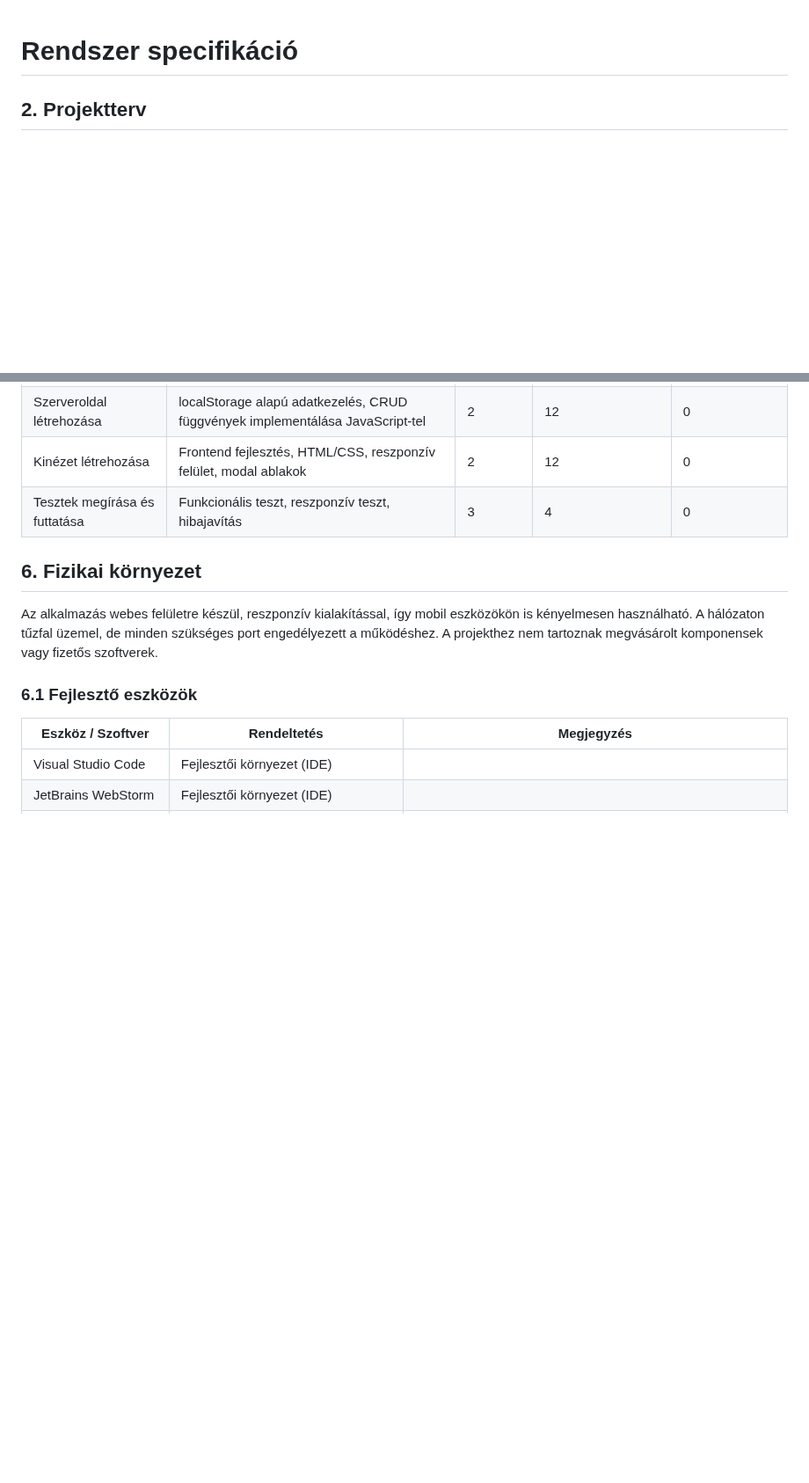
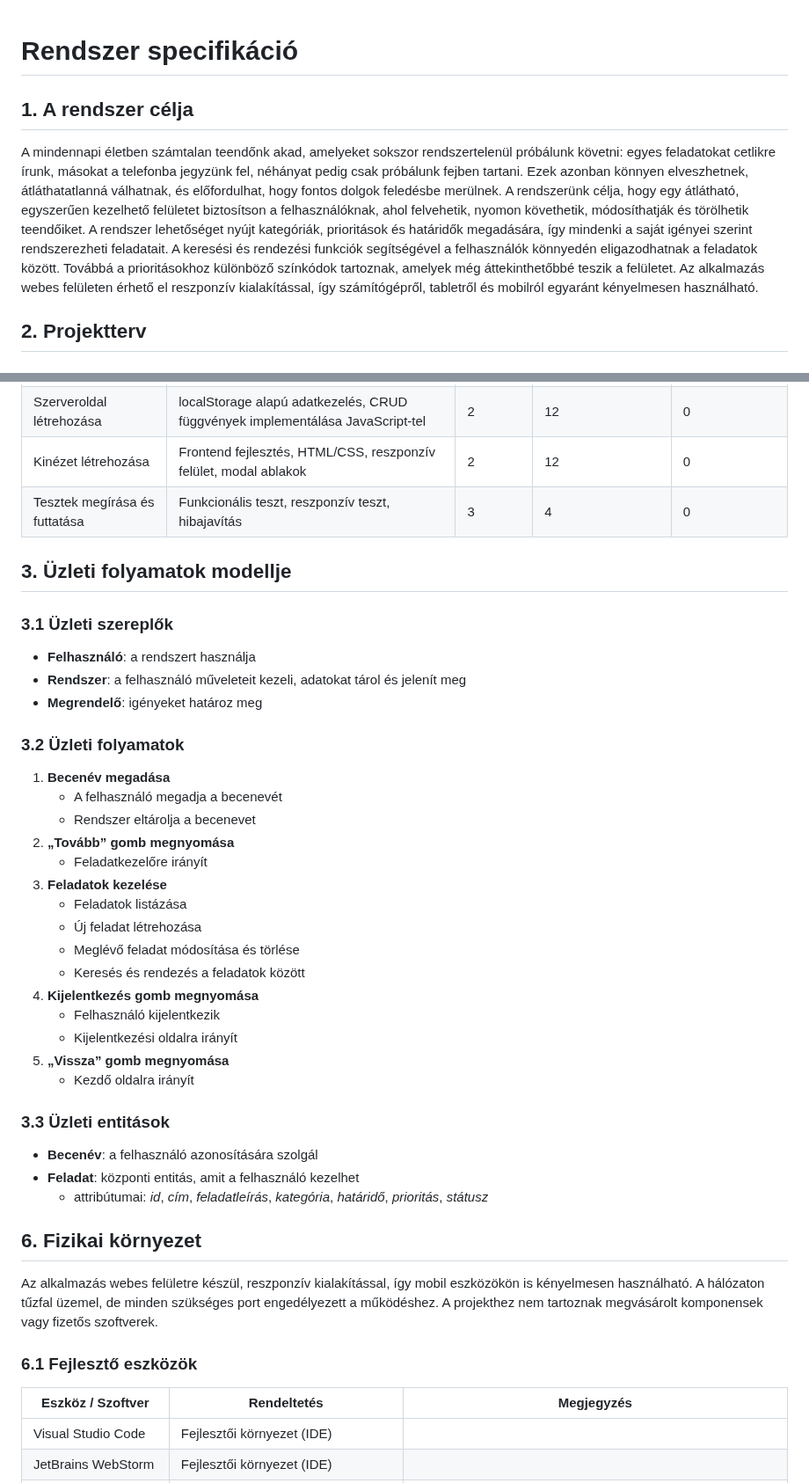
Before and after one commit to SzollosBoglarka/todo_mini_project, a Markdown page: rendszer_specifikacio/rendszer_spec.md, 2 parts joined by grey strips. Shown at 88% size. Rendered like a GitHub page; blank space fills up the shorter version.

Commit message:
docs: add chapters 1 and 3 to rendszer_spec.md

```diff
--- a/rendszer_specifikacio/rendszer_spec.md
+++ b/rendszer_specifikacio/rendszer_spec.md
@@ -1,4 +1,8 @@
 # Rendszer specifikáció
+
+## 1. A rendszer célja
+
+A mindennapi életben számtalan teendőnk akad, amelyeket sokszor rendszertelenül próbálunk követni: egyes feladatokat cetlikre írunk, másokat a telefonba jegyzünk fel, néhányat pedig csak próbálunk fejben tartani. Ezek azonban könnyen elveszhetnek, átláthatatlanná válhatnak, és előfordulhat, hogy fontos dolgok feledésbe merülnek. A rendszerünk célja, hogy egy átlátható, egyszerűen kezelhető felületet biztosítson a felhasználóknak, ahol felvehetik, nyomon követhetik, módosíthatják és törölhetik teendőiket. A rendszer lehetőséget nyújt kategóriák, prioritások és határidők megadására, így mindenki a saját igényei szerint rendszerezheti feladatait. A keresési és rendezési funkciók segítségével a felhasználók könnyedén eligazodhatnak a feladatok között. Továbbá a prioritásokhoz különböző színkódok tartoznak, amelyek még áttekinthetőbbé teszik a felületet. Az alkalmazás webes felületen érhető el reszponzív kialakítással, így számítógépről, tabletről és mobilról egyaránt kényelmesen használható.
 
 ## 2. Projektterv
 
@@ -27,6 +31,35 @@
 | Szerveroldal létrehozása       | localStorage alapú adatkezelés, CRUD függvények implementálása JavaScript-tel | 2 | 12 | 0 |
 | Kinézet létrehozása             | Frontend fejlesztés, HTML/CSS, reszponzív felület, modal ablakok | 2 | 12 | 0 |
 | Tesztek megírása és futtatása  | Funkcionális teszt, reszponzív teszt, hibajavítás     | 3         | 4                         | 0                   |
+
+## 3. Üzleti folyamatok modellje
+
+### 3.1 Üzleti szereplők
+* **Felhasználó**: a rendszert használja
+* **Rendszer**: a felhasználó műveleteit kezeli, adatokat tárol és jelenít meg
+* **Megrendelő**: igényeket határoz meg
+
+### 3.2 Üzleti folyamatok
+1. **Becenév megadása**
+    * A felhasználó megadja a becenevét
+    * Rendszer eltárolja a becenevet
+2. **„Tovább” gomb megnyomása**
+    * Feladatkezelőre irányít
+3. **Feladatok kezelése**
+    * Feladatok listázása
+    * Új feladat létrehozása
+    * Meglévő feladat módosítása és törlése
+    * Keresés és rendezés a feladatok között
+4. **Kijelentkezés gomb megnyomása**
+    * Felhasználó kijelentkezik
+    * Kijelentkezési oldalra irányít
+5. **„Vissza” gomb megnyomása**
+    * Kezdő oldalra irányít
+
+### 3.3 Üzleti entitások
+* **Becenév**: a felhasználó azonosítására szolgál
+* **Feladat**: központi entitás, amit a felhasználó kezelhet
+    * attribútumai: *id*, *cím*, *feladatleírás*, *kategória*, *határidő*, *prioritás*, *státusz*
 
 ## 6. Fizikai környezet
 
```
